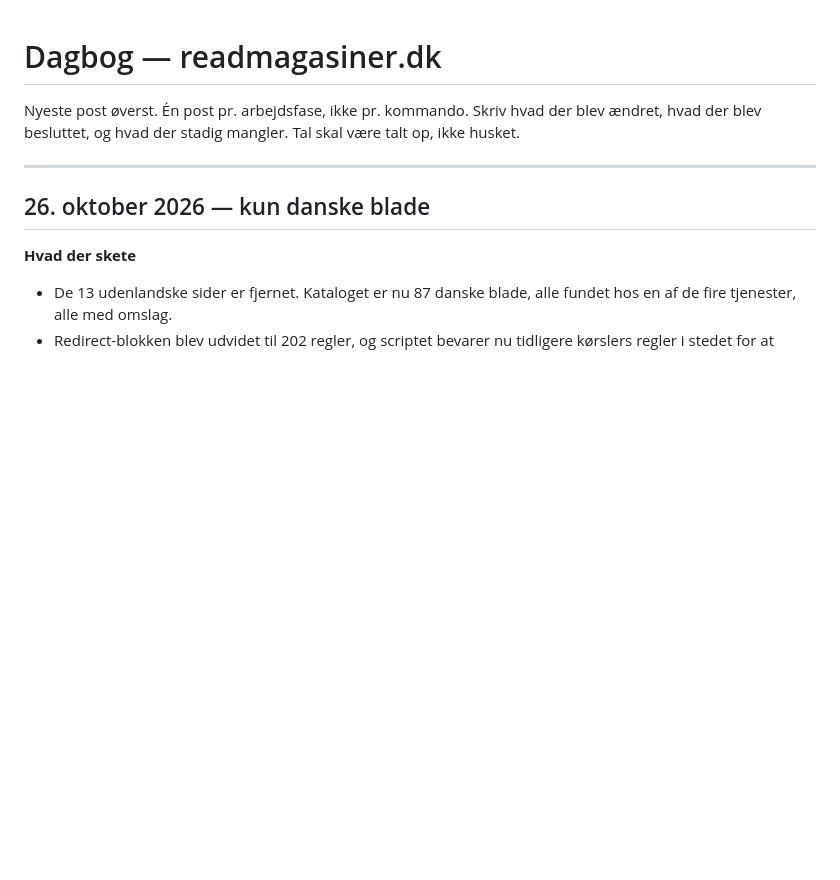
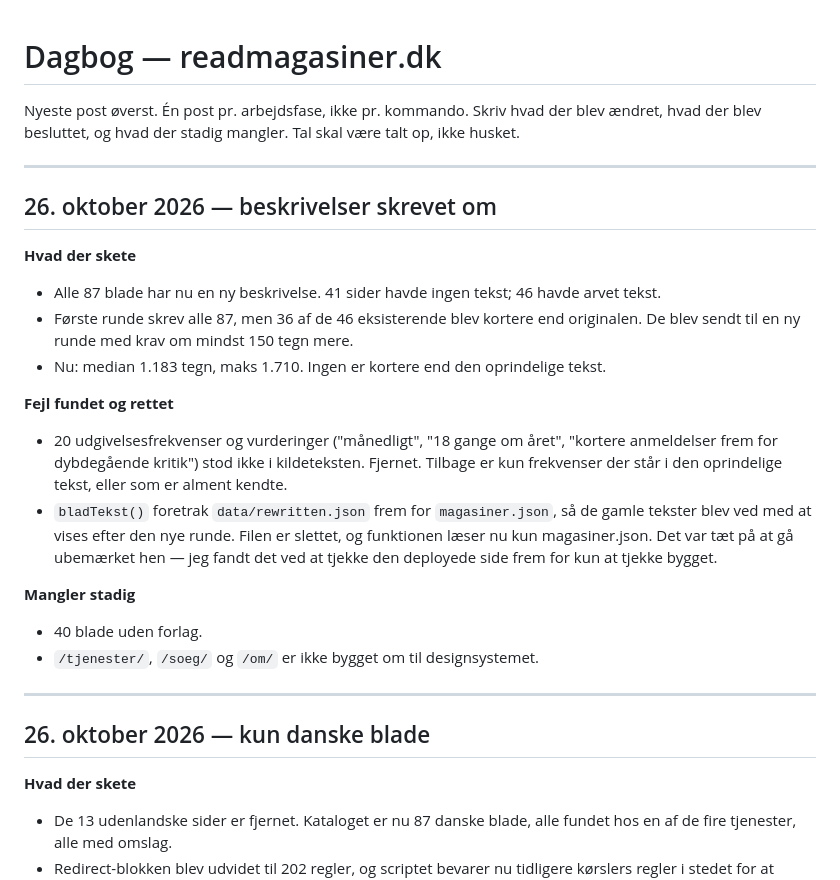
Before and after one commit to hooah-web/readmagasiner, a Markdown page: docs/DAGBOG.md, the part around the change. GitHub-like rendering; blank space fills up the shorter version.

Commit message:
docs: beskrivelsesrunden og rewritten.json-fejlen

```diff
--- a/docs/DAGBOG.md
+++ b/docs/DAGBOG.md
@@ -6,6 +6,28 @@ Tal skal være talt op, ikke husket.
 
 ---
 
+## 26. oktober 2026 — beskrivelser skrevet om
+
+**Hvad der skete**
+- Alle 87 blade har nu en ny beskrivelse. 41 sider havde ingen tekst; 46 havde arvet tekst.
+- Første runde skrev alle 87, men 36 af de 46 eksisterende blev kortere end originalen.
+  De blev sendt til en ny runde med krav om mindst 150 tegn mere.
+- Nu: median 1.183 tegn, maks 1.710. Ingen er kortere end den oprindelige tekst.
+
+**Fejl fundet og rettet**
+- 20 udgivelsesfrekvenser og vurderinger ("månedligt", "18 gange om året", "kortere
+  anmeldelser frem for dybdegående kritik") stod ikke i kildeteksten. Fjernet.
+  Tilbage er kun frekvenser der står i den oprindelige tekst, eller som er alment kendte.
+- `bladTekst()` foretrak `data/rewritten.json` frem for `magasiner.json`, så de gamle
+  tekster blev ved med at vises efter den nye runde. Filen er slettet, og funktionen
+  læser nu kun magasiner.json. Det var tæt på at gå ubemærket hen — jeg fandt det ved at
+  tjekke den deployede side frem for kun at tjekke bygget.
+
+**Mangler stadig**
+- 40 blade uden forlag.
+- `/tjenester/`, `/soeg/` og `/om/` er ikke bygget om til designsystemet.
+
+---
 ## 26. oktober 2026 — kun danske blade
 
 **Hvad der skete**
```
Also changed, not shown: STATUS.md (+0 -1 lines).
